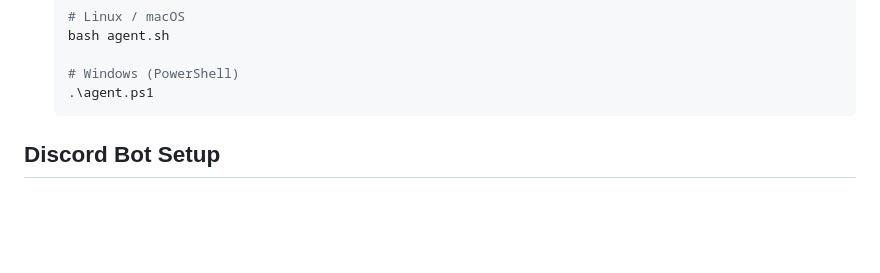
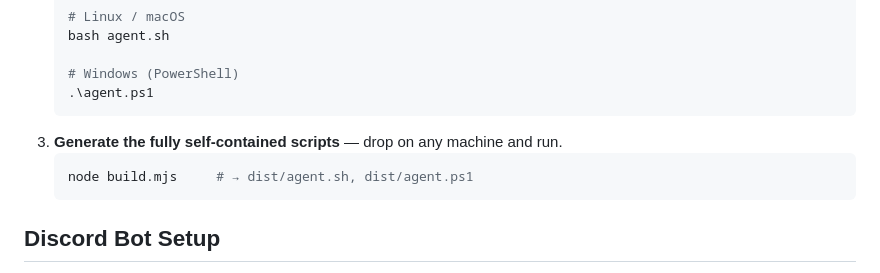
Before and after one commit to epantke/discord-autopilot, a Markdown page: README.md, the part around the change. Rendered like a GitHub page; blank space fills up the shorter version.

Commit message:
docs: add instructions to generate self-contained scripts in README

````diff
--- a/README.md
+++ b/README.md
@@ -57,6 +57,10 @@ If there's no release yet, you can run directly from the cloned repo:
    # Windows (PowerShell)
    .\agent.ps1
    ```
+3. **Generate the fully self-contained scripts** — drop on any machine and run.
+    ```bash
+    node build.mjs     # → dist/agent.sh, dist/agent.ps1
+    ```
 
 ## Discord Bot Setup
 
````
